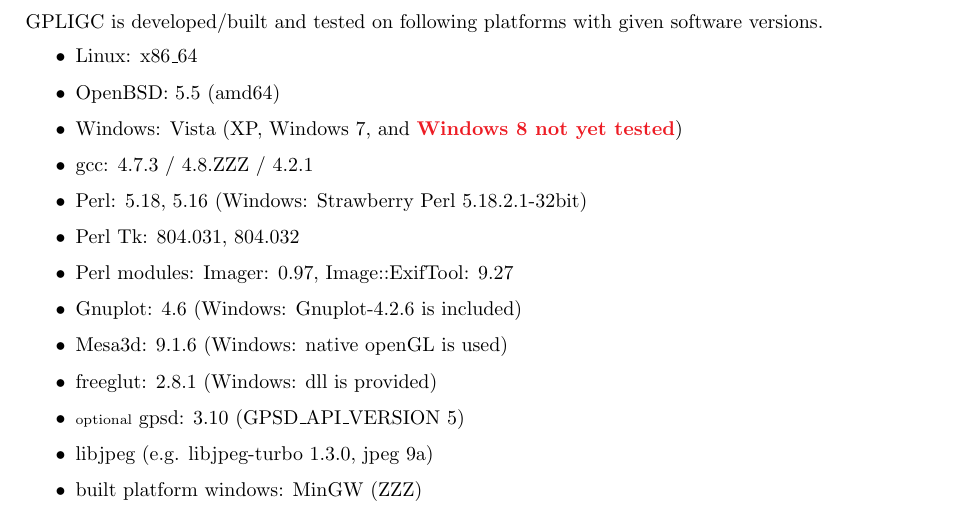
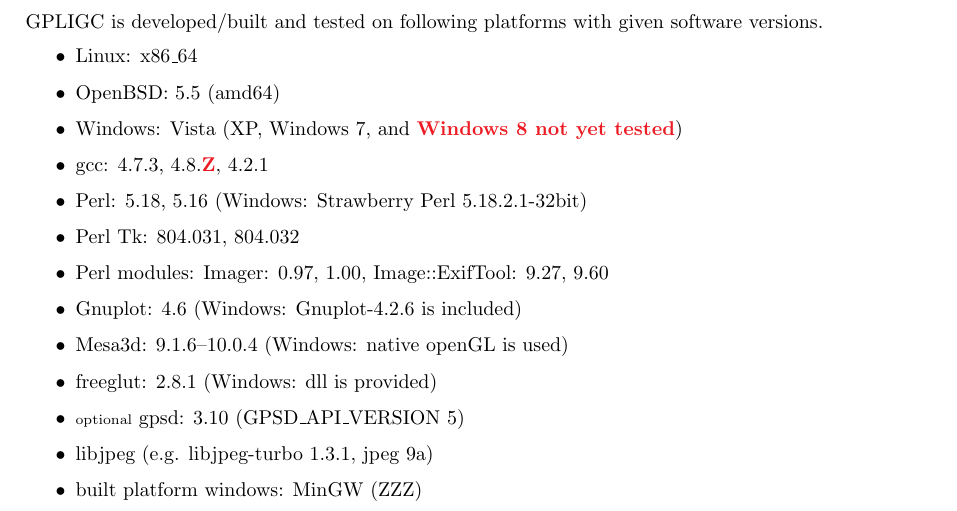
Before and after one commit to scalvin1/gpligc, a LaTeX paper (pdfdoc/GPLIGC_Manual.tex, which reads pdfdoc/requirements.tex): part of page 6 of 72, cut so that both start at the same text. Compiled offline with pdfLaTeX.

Commit message:
some version numbers updated

```diff
--- a/pdfdoc/requirements.tex
+++ b/pdfdoc/requirements.tex
@@ -25,15 +25,20 @@
 \item OpenBSD: 5.5 (amd64)
 \item Windows: Vista (XP, Windows~7, and \red{Windows 8 not yet tested})
 %\item Mac OS X: 10.4/10.5 \red{not tested for a long time}
-\item gcc: 4.7.3 / 4.8.ZZZ / 4.2.1
-\item Perl: 5.18, 5.16 (Windows: Strawberry Perl 5.18.2.1-32bit)
+\item gcc: 4.7.3, %linux gentoo
+4.8.\red{Z}, % MinGW
+4.2.1 % openBSD
+\item Perl: 5.18, %linux
+5.16 %
+(Windows: Strawberry Perl 5.18.2.1-32bit)
 \item Perl Tk: 804.031, 804.032
-\item Perl modules: Imager: 0.97, Image::ExifTool: 9.27
+\item Perl modules: Imager: 0.97, 1.00, %
+Image::ExifTool: 9.27, 9.60
 \item Gnuplot: 4.6 (Windows: Gnuplot-4.2.6 is included)
-\item Mesa3d: 9.1.6 (Windows: native openGL is used)
+\item Mesa3d: 9.1.6--10.0.4 (Windows: native openGL is used)
 \item freeglut: 2.8.1 (Windows: dll is provided)
 \item {\scriptsize optional} gpsd: 3.10 (GPSD\_API\_VERSION 5)
-\item libjpeg (e.g. libjpeg-turbo 1.3.0, jpeg 9a)
+\item libjpeg (e.g. libjpeg-turbo 1.3.1, jpeg 9a)
 \item built platform windows: MinGW (ZZZ)
 \end{itemize}
 
```
